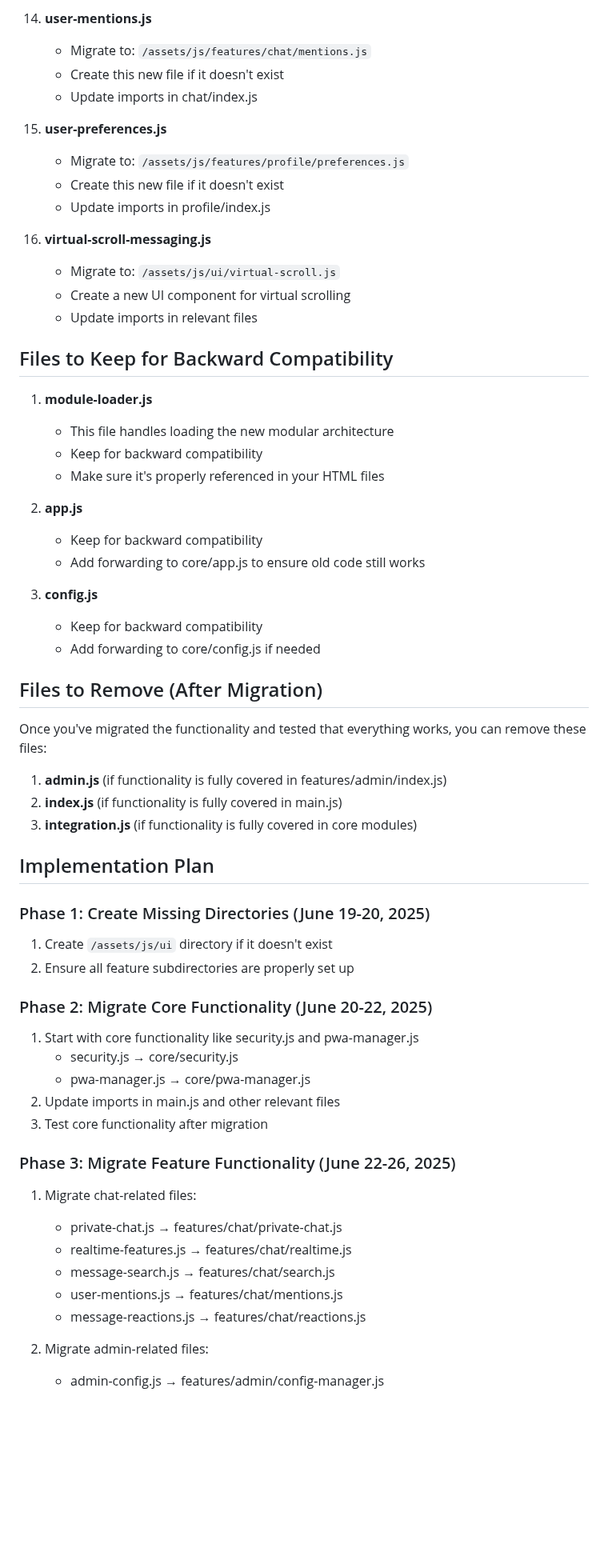
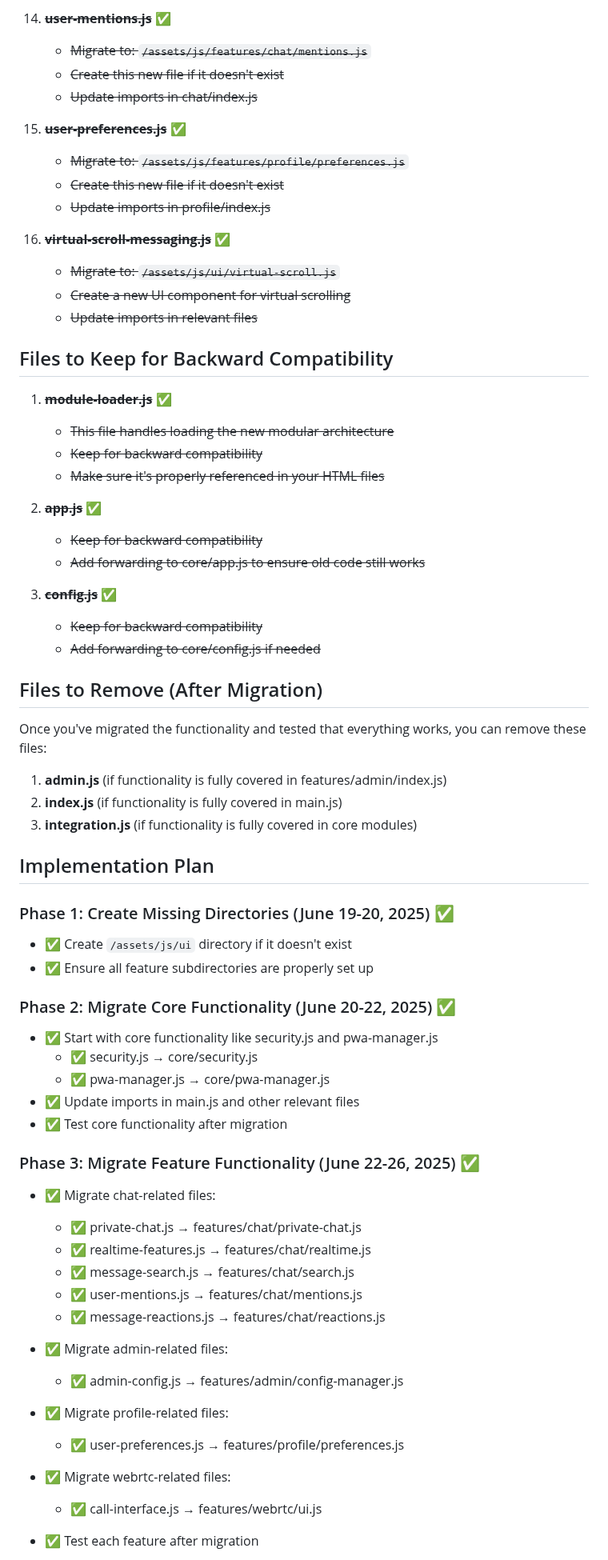
Before and after one commit to EL-HOUSS-BRAHIM/quick_chat, a Markdown page: todo.md, the part around one of its changes. Shown at 80% size. Drawn GitHub-style; blank space fills up the shorter version.

Commit message:
updating todo file and adding the new stracture of assets js directory.

```diff
--- a/todo.md
+++ b/todo.md
@@ -72,33 +72,33 @@ This document outlines the steps needed to migrate legacy JavaScript files to th
 
-14. **user-mentions.js**
-    - Migrate to: `/assets/js/features/chat/mentions.js`
-    - Create this new file if it doesn't exist
-    - Update imports in chat/index.js
+14. ~~**user-mentions.js**~~ ✅
+    - ~~Migrate to: `/assets/js/features/chat/mentions.js`~~
+    - ~~Create this new file if it doesn't exist~~
+    - ~~Update imports in chat/index.js~~
 
-15. **user-preferences.js**
-    - Migrate to: `/assets/js/features/profile/preferences.js`
-    - Create this new file if it doesn't exist
-    - Update imports in profile/index.js
+15. ~~**user-preferences.js**~~ ✅
+    - ~~Migrate to: `/assets/js/features/profile/preferences.js`~~
+    - ~~Create this new file if it doesn't exist~~
+    - ~~Update imports in profile/index.js~~
 
-16. **virtual-scroll-messaging.js**
-    - Migrate to: `/assets/js/ui/virtual-scroll.js`
-    - Create a new UI component for virtual scrolling
-    - Update imports in relevant files
+16. ~~**virtual-scroll-messaging.js**~~ ✅
+    - ~~Migrate to: `/assets/js/ui/virtual-scroll.js`~~
+    - ~~Create a new UI component for virtual scrolling~~
+    - ~~Update imports in relevant files~~
 
 ## Files to Keep for Backward Compatibility
 
-1. **module-loader.js**
-   - This file handles loading the new modular architecture
-   - Keep for backward compatibility
-   - Make sure it's properly referenced in your HTML files
+1. ~~**module-loader.js**~~ ✅
+   - ~~This file handles loading the new modular architecture~~
+   - ~~Keep for backward compatibility~~
+   - ~~Make sure it's properly referenced in your HTML files~~
 
-2. **app.js**
-   - Keep for backward compatibility
-   - Add forwarding to core/app.js to ensure old code still works
+2. ~~**app.js**~~ ✅
+   - ~~Keep for backward compatibility~~
+   - ~~Add forwarding to core/app.js to ensure old code still works~~
 
-3. **config.js**
-   - Keep for backward compatibility
-   - Add forwarding to core/config.js if needed
+3. ~~**config.js**~~ ✅
+   - ~~Keep for backward compatibility~~
+   - ~~Add forwarding to core/config.js if needed~~
 
 ## Files to Remove (After Migration)
 
@@ -110,28 +110,33 @@ Once you've migrated the functionality and tested that everything works, you can
 
 ## Implementation Plan
 
-### Phase 1: Create Missing Directories (June 19-20, 2025)
+### Phase 1: Create Missing Directories (June 19-20, 2025) ✅
+- ✅ Create `/assets/js/ui` directory if it doesn't exist
+- ✅ Ensure all feature subdirectories are properly set up
 
-1. Create `/assets/js/ui` directory if it doesn't exist
-2. Ensure all feature subdirectories are properly set up
+### Phase 2: Migrate Core Functionality (June 20-22, 2025) ✅
+- ✅ Start with core functionality like security.js and pwa-manager.js
+  - ✅ security.js → core/security.js
+  - ✅ pwa-manager.js → core/pwa-manager.js
+- ✅ Update imports in main.js and other relevant files
+- ✅ Test core functionality after migration
 
-### Phase 2: Migrate Core Functionality (June 20-22, 2025)
+### Phase 3: Migrate Feature Functionality (June 22-26, 2025) ✅
+- ✅ Migrate chat-related files:
+  - ✅ private-chat.js → features/chat/private-chat.js
+  - ✅ realtime-features.js → features/chat/realtime.js
+  - ✅ message-search.js → features/chat/search.js
+  - ✅ user-mentions.js → features/chat/mentions.js
+  - ✅ message-reactions.js → features/chat/reactions.js
 
-1. Start with core functionality like security.js and pwa-manager.js
-   - security.js → core/security.js
-   - pwa-manager.js → core/pwa-manager.js
-2. Update imports in main.js and other relevant files
-3. Test core functionality after migration
+- ✅ Migrate admin-related files:
+  - ✅ admin-config.js → features/admin/config-manager.js
 
-### Phase 3: Migrate Feature Functionality (June 22-26, 2025)
+- ✅ Migrate profile-related files:
+  - ✅ user-preferences.js → features/profile/preferences.js
 
-1. Migrate chat-related files:
-   - private-chat.js → features/chat/private-chat.js
-   - realtime-features.js → features/chat/realtime.js
-   - message-search.js → features/chat/search.js
-   - user-mentions.js → features/chat/mentions.js
-   - message-reactions.js → features/chat/reactions.js
+- ✅ Migrate webrtc-related files:
+  - ✅ call-interface.js → features/webrtc/ui.js
 
-2. Migrate admin-related files:
-   - admin-config.js → features/admin/config-manager.js
+- ✅ Test each feature after migration
 
```
Also changed, not shown: other parts of todo.md (+99 -94 lines).
